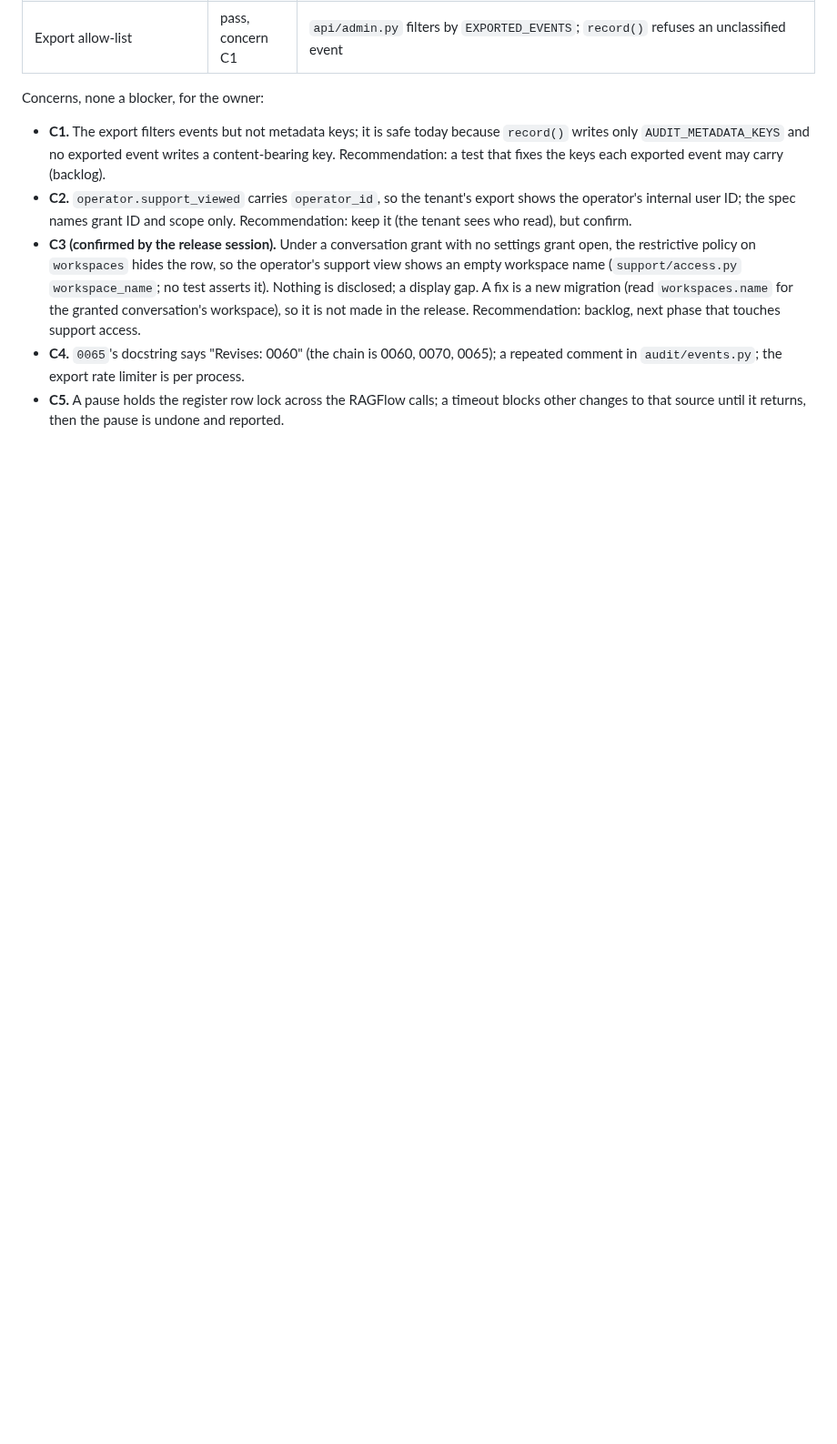
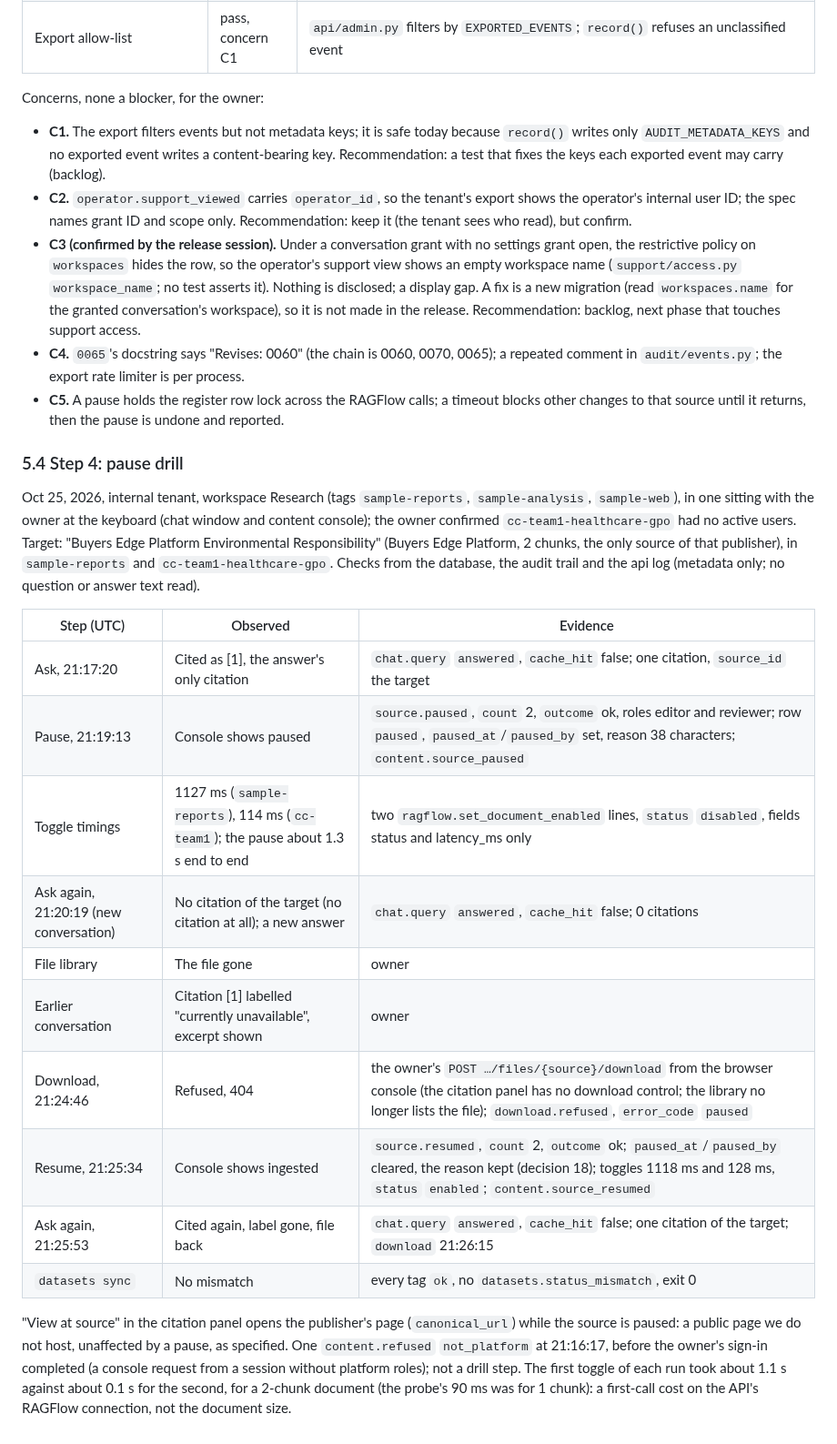
Before and after one commit to pluralfutures/ask.spore, a Markdown page: design/specs/phase-2a-findings.md, the part around the change. Shown at 91% size. Rendered like a GitHub page; blank space fills up the shorter version.

Commit message:
P2A-14: release record 5.4 (pause drill)
Co-Authored-By: Claude Opus 5.5 <noreply@anthropic.com>
Claude-Session: https://claude.ai/code/session_01PacgBmvfMPJrVXsCgTNxXL

```diff
--- a/design/specs/phase-2a-findings.md
+++ b/design/specs/phase-2a-findings.md
@@ -744,3 +744,34 @@ Concerns, none a blocker, for the owner:
   repeated comment in `audit/events.py`; the export rate limiter is per process.
 - **C5.** A pause holds the register row lock across the RAGFlow calls; a timeout blocks
   other changes to that source until it returns, then the pause is undone and reported.
+
+### 5.4 Step 4: pause drill
+
+Oct 25, 2026, internal tenant, workspace Research (tags `sample-reports`, `sample-analysis`,
+`sample-web`), in one sitting with the owner at the keyboard (chat window and content
+console); the owner confirmed `cc-team1-healthcare-gpo` had no active users. Target:
+"Buyers Edge Platform Environmental Responsibility" (Buyers Edge Platform, 2 chunks, the
+only source of that publisher), in `sample-reports` and `cc-team1-healthcare-gpo`. Checks
+from the database, the audit trail and the api log (metadata only; no question or answer
+text read).
+
+| Step (UTC) | Observed | Evidence |
+| --- | --- | --- |
+| Ask, 21:17:20 | Cited as [1], the answer's only citation | `chat.query` `answered`, `cache_hit` false; one citation, `source_id` the target |
+| Pause, 21:19:13 | Console shows paused | `source.paused`, `count` 2, `outcome` ok, roles editor and reviewer; row `paused`, `paused_at`/`paused_by` set, reason 38 characters; `content.source_paused` |
+| Toggle timings | 1127 ms (`sample-reports`), 114 ms (`cc-team1`); the pause about 1.3 s end to end | two `ragflow.set_document_enabled` lines, `status` `disabled`, fields status and latency_ms only |
+| Ask again, 21:20:19 (new conversation) | No citation of the target (no citation at all); a new answer | `chat.query` `answered`, `cache_hit` false; 0 citations |
+| File library | The file gone | owner |
+| Earlier conversation | Citation [1] labelled "currently unavailable", excerpt shown | owner |
+| Download, 21:24:46 | Refused, 404 | the owner's `POST …/files/{source}/download` from the browser console (the citation panel has no download control; the library no longer lists the file); `download.refused`, `error_code` `paused` |
+| Resume, 21:25:34 | Console shows ingested | `source.resumed`, `count` 2, `outcome` ok; `paused_at`/`paused_by` cleared, the reason kept (decision 18); toggles 1118 ms and 128 ms, `status` `enabled`; `content.source_resumed` |
+| Ask again, 21:25:53 | Cited again, label gone, file back | `chat.query` `answered`, `cache_hit` false; one citation of the target; `download` 21:26:15 |
+| `datasets sync` | No mismatch | every tag `ok`, no `datasets.status_mismatch`, exit 0 |
+
+"View at source" in the citation panel opens the publisher's page (`canonical_url`) while
+the source is paused: a public page we do not host, unaffected by a pause, as specified.
+One `content.refused` `not_platform` at 21:16:17, before the owner's sign-in completed (a
+console request from a session without platform roles); not a drill step.
+The first toggle of each run took about 1.1 s against about 0.1 s for the second, for a
+2-chunk document (the probe's 90 ms was for 1 chunk): a first-call cost on the API's
+RAGFlow connection, not the document size.
```
